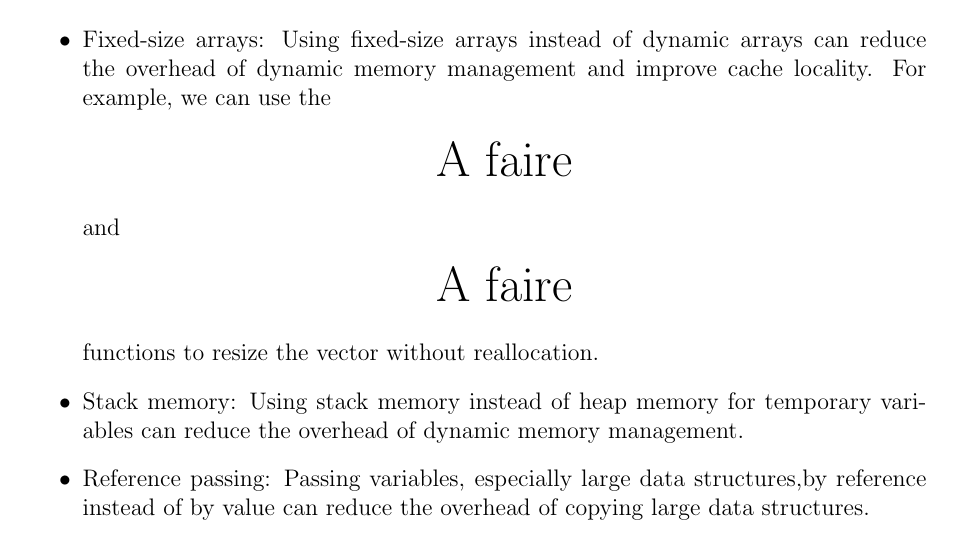
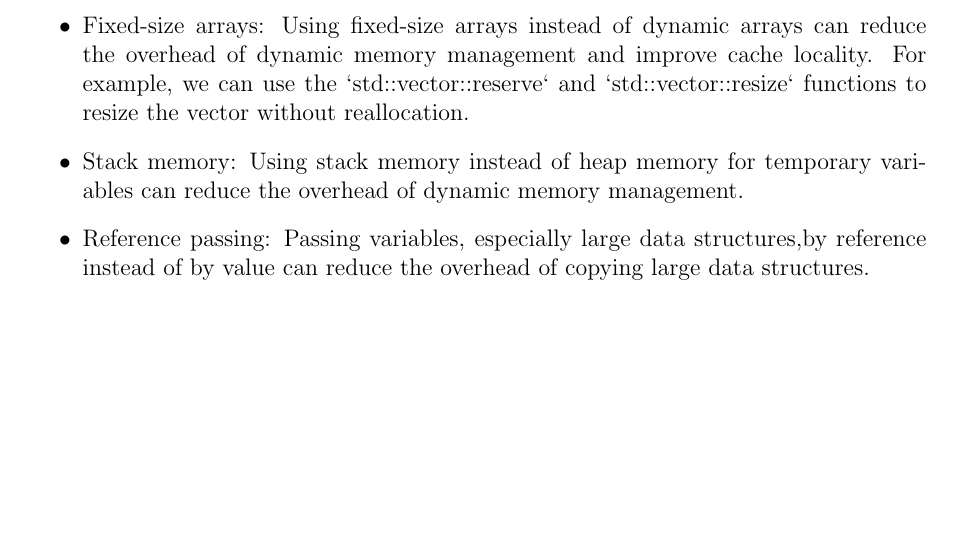
Before and after one commit to DimitriTimoz/tiled-evidential-occupancy-grid, a LaTeX thesis (report/report.tex, which reads report/pratical_application/optimization.tex): part of page 11 of 15, cut so that both start at the same text, the shorter picture padded with empty space. Compiled offline with pdfLaTeX.

Commit message:
another todo (optim)

```diff
--- a/report/pratical_application/optimization.tex
+++ b/report/pratical_application/optimization.tex
@@ -43,7 +43,7 @@ By reducing the memory footprint of our algorithm, we can reduce the number of d
 Here are some memory optimization techniques we used in our implementation:
 \begin{itemize}
     \item Fixed-size arrays: Using fixed-size arrays instead of dynamic arrays can reduce the overhead of dynamic memory management and improve cache locality.
-          For example, we can use the \todo and \todo functions to resize the vector without reallocation.
+          For example, we can use the `std::vector::reserve` and  `std::vector::resize` functions to resize the vector without reallocation.
     \item Stack memory: Using stack memory instead of heap memory for temporary variables can reduce the overhead of dynamic memory management.
     \item Reference passing: Passing variables, especially large data structures,by reference instead of by value can reduce the overhead of copying large data structures.
 \end{itemize}
```
